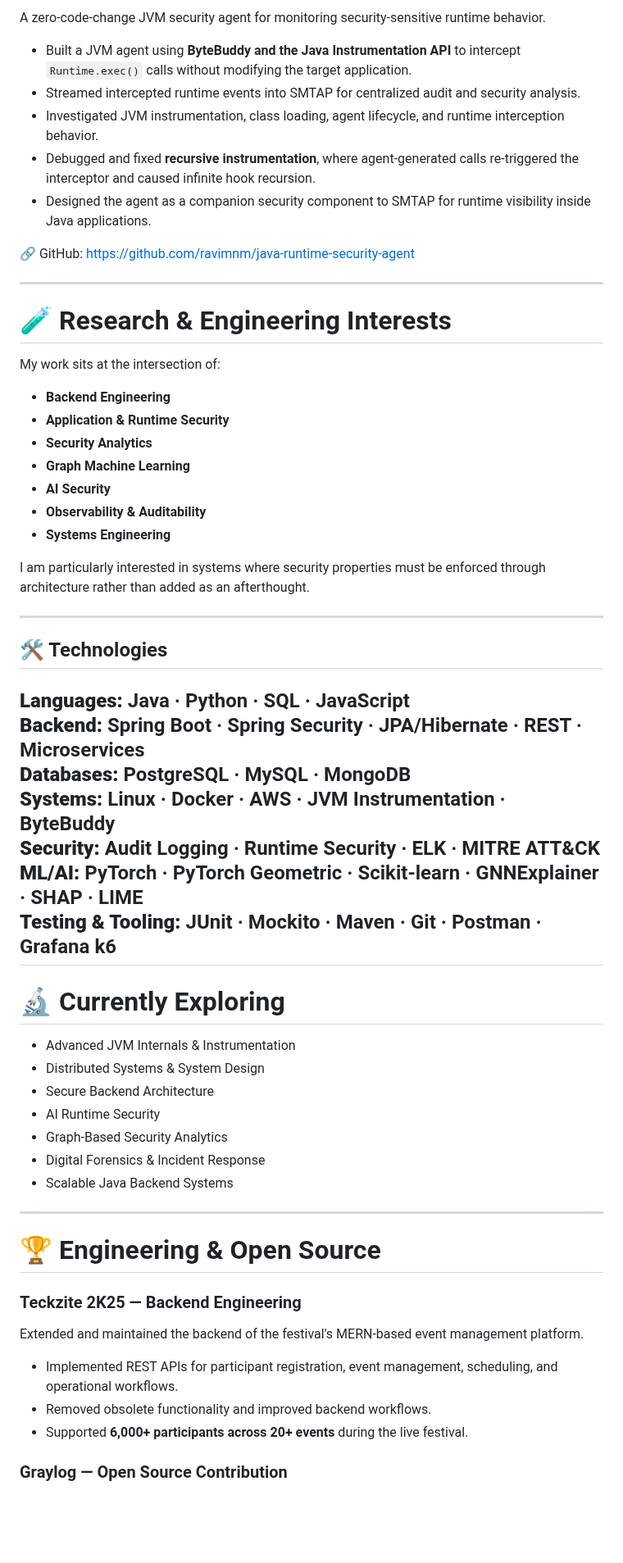
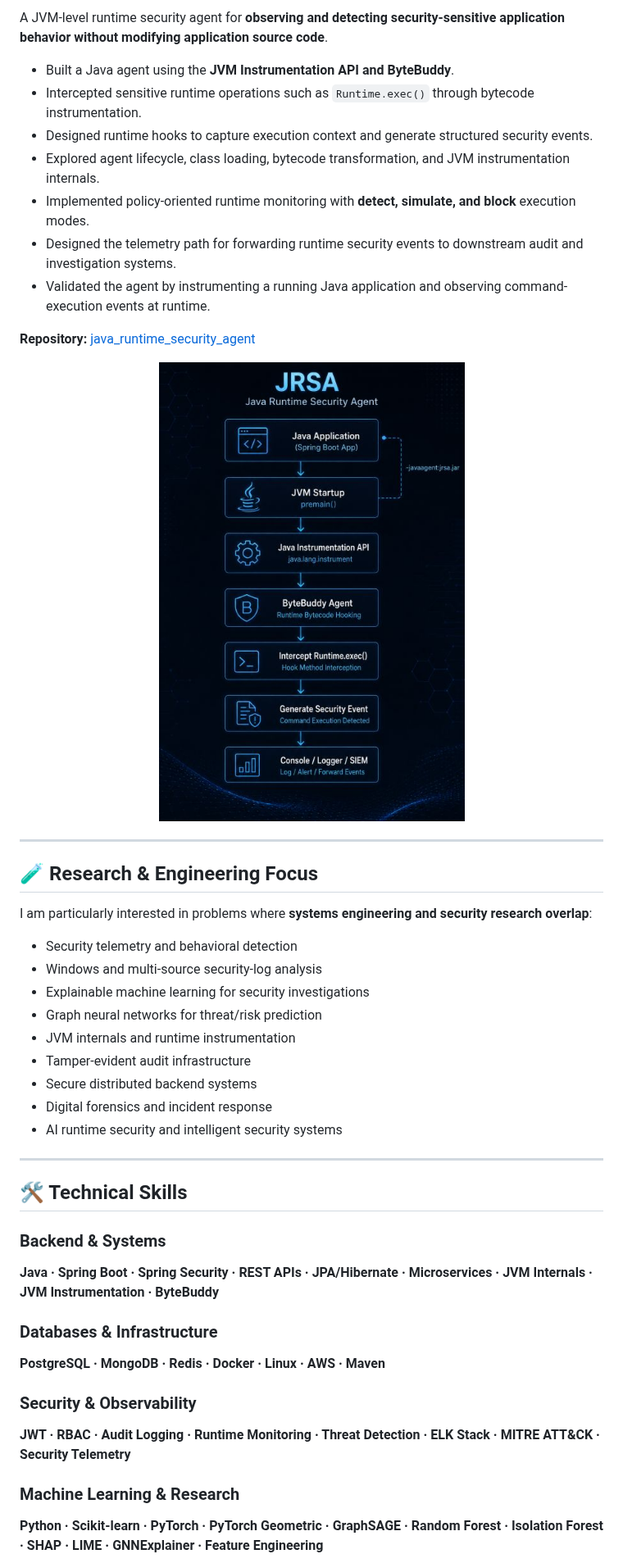
Before and after one commit to ravimnm/ravimnm, a Markdown page: README.md, the part around one of its changes. Shown at 82% size. Drawn GitHub-style; pictures changed too: assets/jrsa-architecture.jpg (added); blank space fills up the shorter version.

Commit message:
Update Github profile README

```diff
--- a/README.md
+++ b/README.md
@@ -93,63 +114,49 @@ Collaborative academic security project focused on **multi-source log analysis,
 
-A zero-code-change JVM security agent for monitoring security-sensitive runtime behavior.
+A JVM-level runtime security agent for **observing and detecting security-sensitive application behavior without modifying application source code**.
 
-* Built a JVM agent using **ByteBuddy and the Java Instrumentation API** to intercept `Runtime.exec()` calls without modifying the target application.
-* Streamed intercepted runtime events into SMTAP for centralized audit and security analysis.
-* Investigated JVM instrumentation, class loading, agent lifecycle, and runtime interception behavior.
-* Debugged and fixed **recursive instrumentation**, where agent-generated calls re-triggered the interceptor and caused infinite hook recursion.
-* Designed the agent as a companion security component to SMTAP for runtime visibility inside Java applications.
+- Built a Java agent using the **JVM Instrumentation API and ByteBuddy**.
+- Intercepted sensitive runtime operations such as `Runtime.exec()` through bytecode instrumentation.
+- Designed runtime hooks to capture execution context and generate structured security events.
+- Explored agent lifecycle, class loading, bytecode transformation, and JVM instrumentation internals.
+- Implemented policy-oriented runtime monitoring with **detect, simulate, and block** execution modes.
+- Designed the telemetry path for forwarding runtime security events to downstream audit and investigation systems.
+- Validated the agent by instrumenting a running Java application and observing command-execution events at runtime.
 
-🔗 GitHub: https://github.com/ravimnm/java-runtime-security-agent
+**Repository:** [java_runtime_security_agent](https://github.com/ravimnm/java_runtime_security_agent)
+
+<p align="center">
+  <img src="./assets/jrsa-architecture.jpg" alt="JRSA Java Runtime Security Agent Architecture" width="520">
+</p>
 
 ---
 
-# 🧪 Research & Engineering Interests
+## 🧪 Research & Engineering Focus
 
-My work sits at the intersection of:
+I am particularly interested in problems where **systems engineering and security research overlap**:
 
-* **Backend Engineering**
-* **Application & Runtime Security**
-* **Security Analytics**
-* **Graph Machine Learning**
-* **AI Security**
-* **Observability & Auditability**
-* **Systems Engineering**
-
-I am particularly interested in systems where security properties must be enforced through architecture rather than added as an afterthought.
-
----
-## 🛠️ Technologies
-
-**Languages:** Java · Python · SQL · JavaScript
-**Backend:** Spring Boot · Spring Security · JPA/Hibernate · REST · Microservices
-**Databases:** PostgreSQL · MySQL · MongoDB
-**Systems:** Linux · Docker · AWS · JVM Instrumentation · ByteBuddy
-**Security:** Audit Logging · Runtime Security · ELK · MITRE ATT&CK
-**ML/AI:** PyTorch · PyTorch Geometric · Scikit-learn · GNNExplainer · SHAP · LIME
-**Testing & Tooling:** JUnit · Mockito · Maven · Git · Postman · Grafana k6
----
-
-# 🔬 Currently Exploring
-
-* Advanced JVM Internals & Instrumentation
-* Distributed Systems & System Design
-* Secure Backend Architecture
-* AI Runtime Security
-* Graph-Based Security Analytics
-* Digital Forensics & Incident Response
-* Scalable Java Backend Systems
+- Security telemetry and behavioral detection
+- Windows and multi-source security-log analysis
+- Explainable machine learning for security investigations
+- Graph neural networks for threat/risk prediction
+- JVM internals and runtime instrumentation
+- Tamper-evident audit infrastructure
+- Secure distributed backend systems
+- Digital forensics and incident response
+- AI runtime security and intelligent security systems
 
 ---
 
-# 🏆 Engineering & Open Source
+## 🛠️ Technical Skills
 
-### Teckzite 2K25 — Backend Engineering
+### Backend & Systems
+**Java · Spring Boot · Spring Security · REST APIs · JPA/Hibernate · Microservices · JVM Internals · JVM Instrumentation · ByteBuddy**
 
-Extended and maintained the backend of the festival's MERN-based event management platform.
+### Databases & Infrastructure
+**PostgreSQL · MongoDB · Redis · Docker · Linux · AWS · Maven**
 
-* Implemented REST APIs for participant registration, event management, scheduling, and operational workflows.
-* Removed obsolete functionality and improved backend workflows.
-* Supported **6,000+ participants across 20+ events** during the live festival.
+### Security & Observability
+**JWT · RBAC · Audit Logging · Runtime Monitoring · Threat Detection · ELK Stack · MITRE ATT&CK · Security Telemetry**
 
-### Graylog — Open Source Contribution
+### Machine Learning & Research
+**Python · Scikit-learn · PyTorch · PyTorch Geometric · GraphSAGE · Random Forest · Isolation Forest · SHAP · LIME · GNNExplainer · Feature Engineering**
 
```
Also changed, not shown: other parts of README.md (+103 -132 lines), assets/smtap-architecture.jpg (added), 4 other files.
